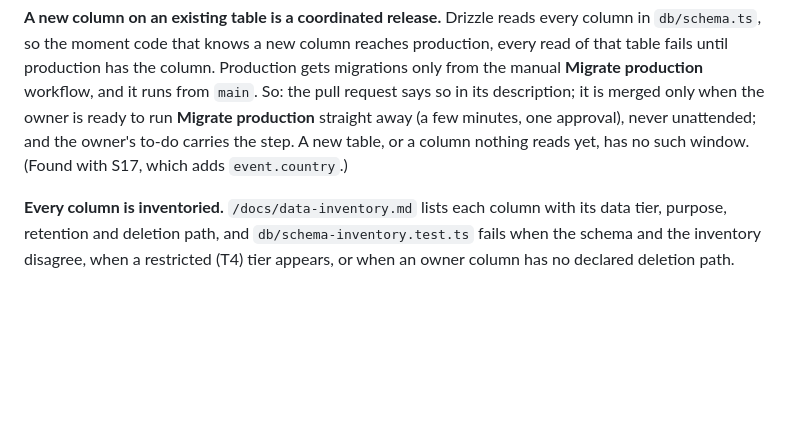
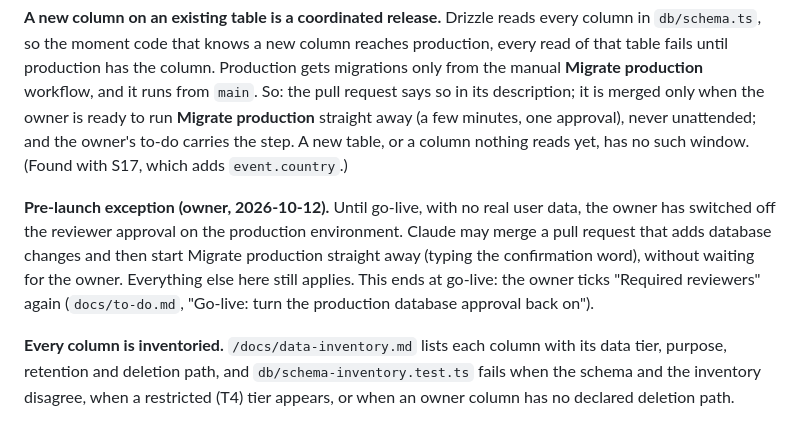
Before and after one commit to richroberts222/signalonesound, a Markdown page: docs/database.md, the part around the change. Rendered like a GitHub page; blank space fills up the shorter version.

```diff
--- a/docs/database.md
+++ b/docs/database.md
@@ -389,6 +389,8 @@ Migrations already applied to a shared environment are never edited; fix forward
 
 **A new column on an existing table is a coordinated release.** Drizzle reads every column in `db/schema.ts`, so the moment code that knows a new column reaches production, every read of that table fails until production has the column. Production gets migrations only from the manual **Migrate production** workflow, and it runs from `main`. So: the pull request says so in its description; it is merged only when the owner is ready to run **Migrate production** straight away (a few minutes, one approval), never unattended; and the owner's to-do carries the step. A new table, or a column nothing reads yet, has no such window. (Found with S17, which adds `event.country`.)
 
+**Pre-launch exception (owner, 2026-10-12).** Until go-live, with no real user data, the owner has switched off the reviewer approval on the production environment. Claude may merge a pull request that adds database changes and then start Migrate production straight away (typing the confirmation word), without waiting for the owner. Everything else here still applies. This ends at go-live: the owner ticks "Required reviewers" again (`docs/to-do.md`, "Go-live: turn the production database approval back on").
+
 **Every column is inventoried.** `/docs/data-inventory.md` lists each column with its data tier, purpose, retention and deletion path, and `db/schema-inventory.test.ts` fails when the schema and the inventory disagree, when a restricted (T4) tier appears, or when an owner column has no declared deletion path.
 
 **Forward-only, recovery and rollback.** Migrations are forward-only; Drizzle generates no down migrations. To undo a change, write a new forward migration. If a migration fails mid-way it is not recorded as applied (each runs in a transaction on Postgres), so fix and re-run. If data is damaged or a forward fix is not feasible, recovery is restoring from a Neon backup/point-in-time restore (or a branch from before the change), not reversing migrations. Backups protect data; migrations define schema; a restore returns to an earlier schema+data state, after which the committed migrations bring the schema forward again. Restore procedures themselves are not yet documented/exercised.
```
Also changed, not shown: docs/to-do.md (+4 -0 lines).
